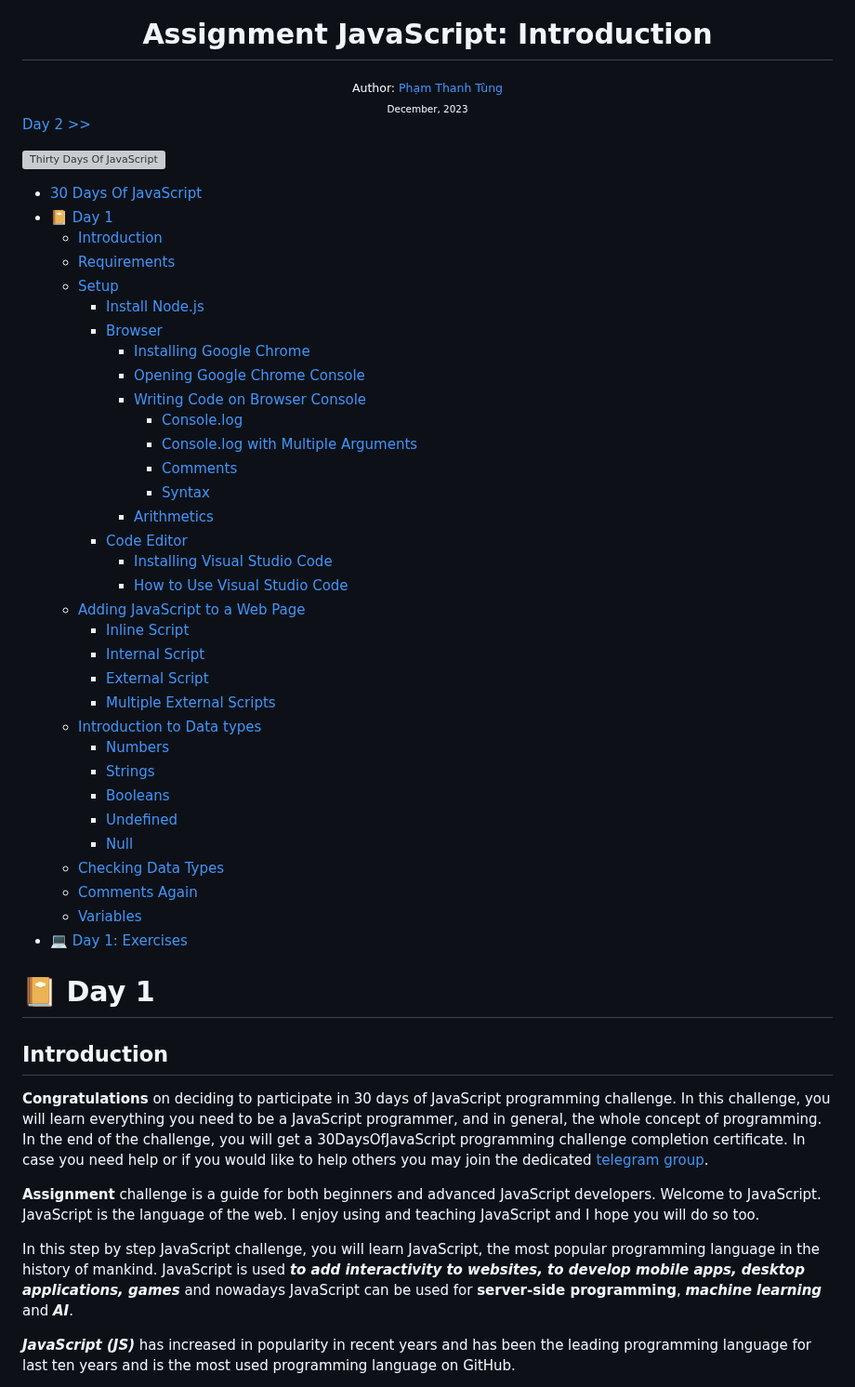
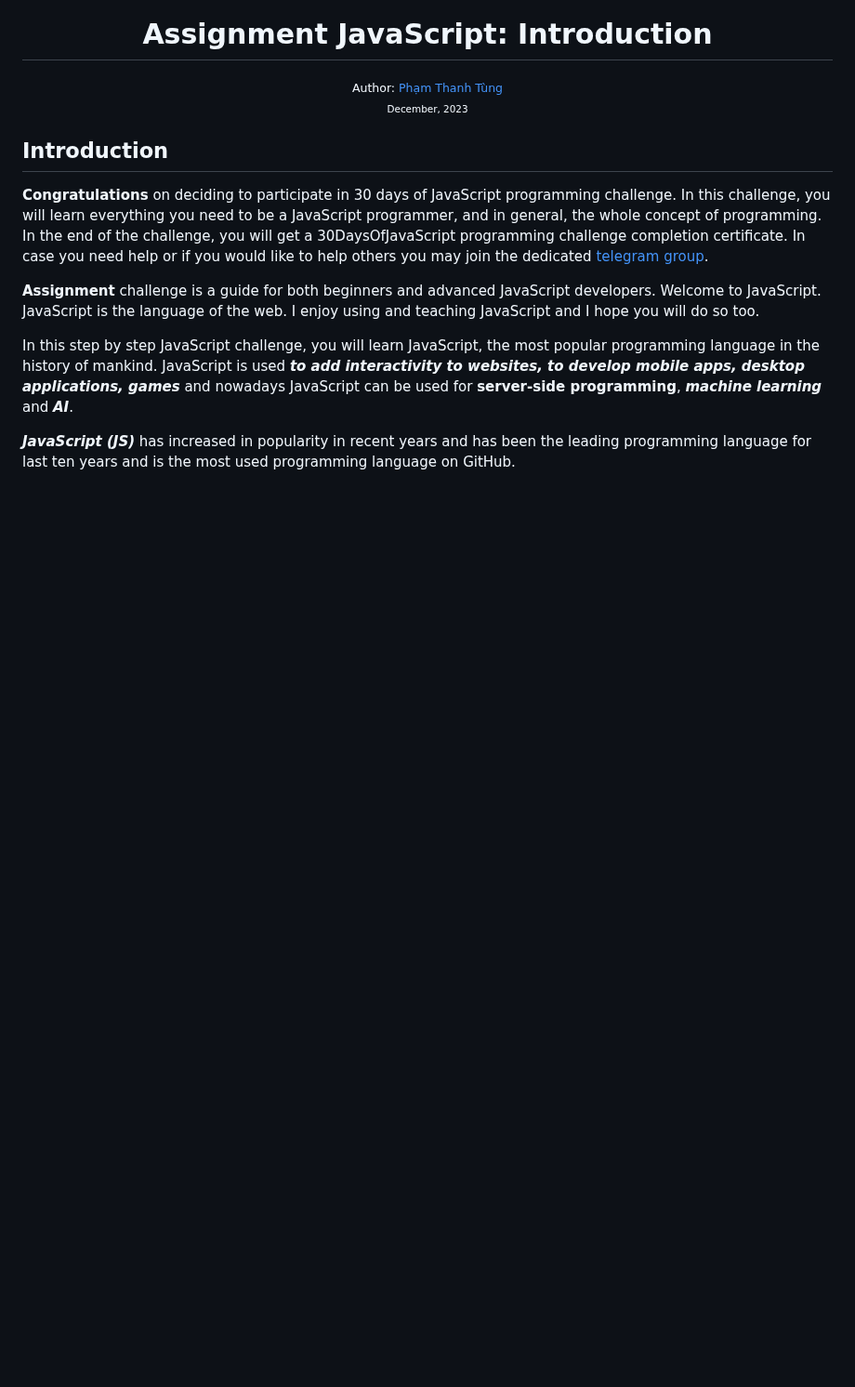
Before and after one commit to liemchao/gitcoursera, a Markdown page: README.md, the part around one of its changes. Shown at 93% size. Rendered like a GitHub page; blank space fills up the shorter version; grey boxes are pictures that could not be loaded.

```diff
--- a/README.md
+++ b/README.md
@@ -23,45 +22,6 @@
 </div>
 </div>
 
-[Day 2 >>](./02_Day_Data_types/02_day_data_types.md)
-
-![Thirty Days Of JavaScript](./images/day_1_1.png)
-
-- [30 Days Of JavaScript](#30-days-of-javascript)
-- [📔 Day 1](#-day-1)
-  - [Introduction](#introduction)
-  - [Requirements](#requirements)
-  - [Setup](#setup)
-    - [Install Node.js](#install-nodejs)
-    - [Browser](#browser)
-      - [Installing Google Chrome](#installing-google-chrome)
-      - [Opening Google Chrome Console](#opening-google-chrome-console)
-      - [Writing Code on Browser Console](#writing-code-on-browser-console)
-        - [Console.log](#consolelog)
-        - [Console.log with Multiple Arguments](#consolelog-with-multiple-arguments)
-        - [Comments](#comments)
-        - [Syntax](#syntax)
-      - [Arithmetics](#arithmetics)
-    - [Code Editor](#code-editor)
-      - [Installing Visual Studio Code](#installing-visual-studio-code)
-      - [How to Use Visual Studio Code](#how-to-use-visual-studio-code)
-  - [Adding JavaScript to a Web Page](#adding-javascript-to-a-web-page)
-    - [Inline Script](#inline-script)
-    - [Internal Script](#internal-script)
-    - [External Script](#external-script)
-    - [Multiple External Scripts](#multiple-external-scripts)
-  - [Introduction to Data types](#introduction-to-data-types)
-    - [Numbers](#numbers)
-    - [Strings](#strings)
-    - [Booleans](#booleans)
-    - [Undefined](#undefined)
-    - [Null](#null)
-  - [Checking Data Types](#checking-data-types)
-  - [Comments Again](#comments-again)
-  - [Variables](#variables)
-- [💻 Day 1: Exercises](#-day-1-exercises)
-
-# 📔 Day 1
 
 ## Introduction
 
```
Also changed, not shown: other parts of README.md (+0 -1 lines).
